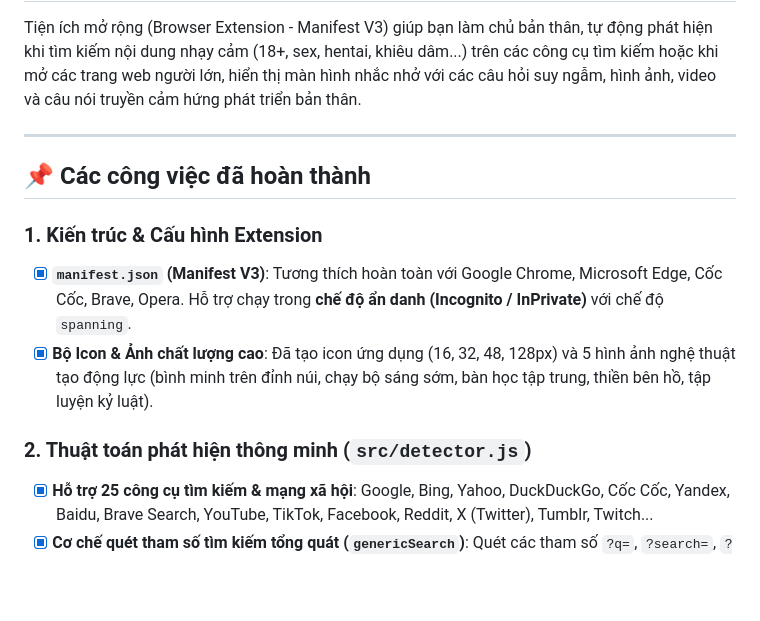
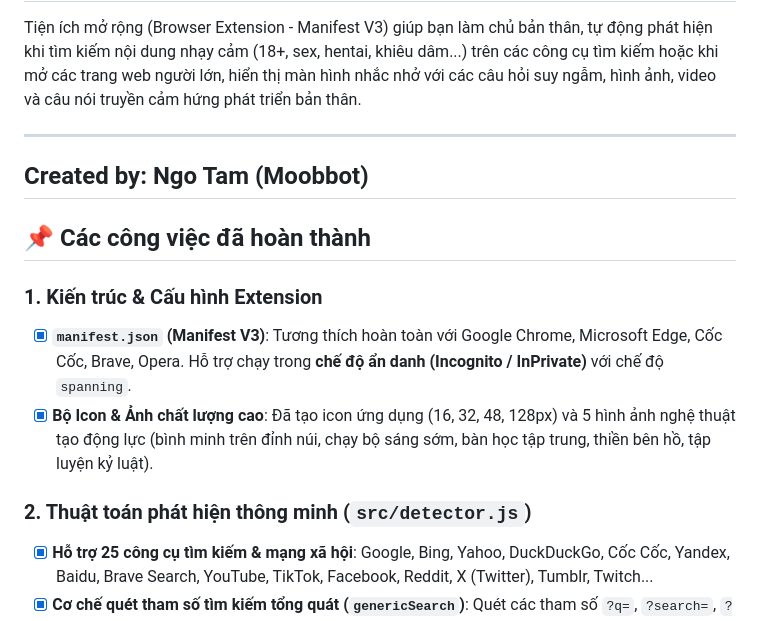
Before and after one commit to Moobbot/develop-yourself, a Markdown page: README.md, the part around one of its changes. Drawn GitHub-style; blank space fills up the shorter version.

```diff
--- a/README.md
+++ b/README.md
@@ -4,13 +4,17 @@ Tiện ích mở rộng (Browser Extension - Manifest V3) giúp bạn làm chủ
 
 ---
 
+## Created by: Ngo Tam (Moobbot)
+
 ## 📌 Các công việc đã hoàn thành
 
 ### 1. Kiến trúc & Cấu hình Extension
+
 - [x] **`manifest.json` (Manifest V3)**: Tương thích hoàn toàn với Google Chrome, Microsoft Edge, Cốc Cốc, Brave, Opera. Hỗ trợ chạy trong **chế độ ẩn danh (Incognito / InPrivate)** với chế độ `spanning`.
 - [x] **Bộ Icon & Ảnh chất lượng cao**: Đã tạo icon ứng dụng (16, 32, 48, 128px) và 5 hình ảnh nghệ thuật tạo động lực (bình minh trên đỉnh núi, chạy bộ sáng sớm, bàn học tập trung, thiền bên hồ, tập luyện kỷ luật).
 
 ### 2. Thuật toán phát hiện thông minh (`src/detector.js`)
+
 - [x] **Hỗ trợ 25 công cụ tìm kiếm & mạng xã hội**: Google, Bing, Yahoo, DuckDuckGo, Cốc Cốc, Yandex, Baidu, Brave Search, YouTube, TikTok, Facebook, Reddit, X (Twitter), Tumblr, Twitch...
 - [x] **Cơ chế quét tham số tìm kiếm tổng quát (`genericSearch`)**: Quét các tham số `?q=`, `?search=`, `?keyword=` trên mọi trang web khác.
 - [x] **Bắt đường dẫn tìm kiếm (Path Search)**: Bắt các dạng `/search/<từ_khóa>`, `/tag/<từ_khóa>`, `/hashtag/<từ_khóa>`.
```
Also changed, not shown: other parts of README.md (+9 -2 lines).
